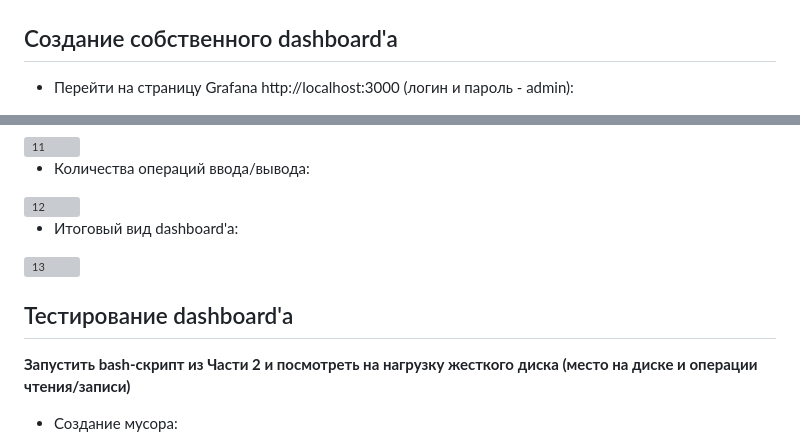
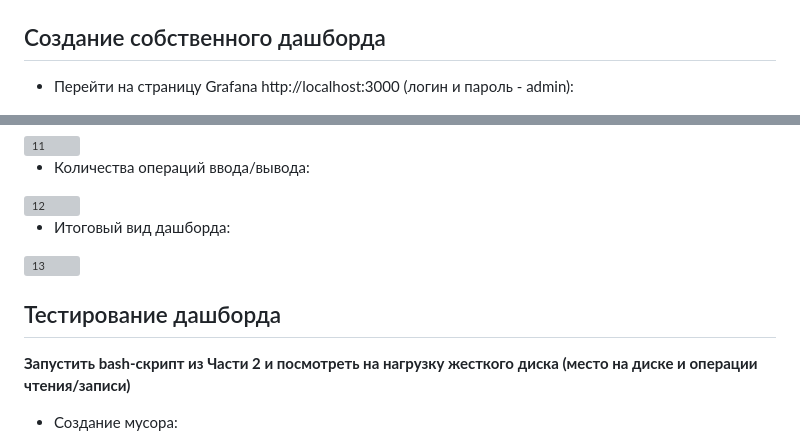
Before and after one commit to kossadda/LinuxMonitoring_v2.0, a Markdown page: src/07/report.md, 2 parts joined by grey strips. Drawn GitHub-style; grey boxes are pictures that could not be loaded.

```diff
--- a/src/07/report.md
+++ b/src/07/report.md
@@ -80,7 +80,7 @@ WantedBy=multi-user.target
 
 <img src="./../../misc/images/part_7/4.jpg" alt="4" />
 
-## Создание собственного dashboard'а
+## Создание собственного дашборда
 
 - Перейти на страницу Grafana http://localhost:3000 (логин и пароль - admin):
 
@@ -114,11 +114,11 @@ WantedBy=multi-user.target
 
 <img src="./../../misc/images/part_7/12.jpg" alt="12" />
 
-- Итоговый вид dashboard'а:
+- Итоговый вид дашборда:
 
 <img src="./../../misc/images/part_7/13.jpg" alt="13" />
 
-## Тестирование dashboard'а
+## Тестирование дашборда
 
 **Запустить bash-скрипт из Части 2 и посмотреть на нагрузку жесткого диска (место на диске и операции чтения/записи)**
 
```
Also changed, not shown: src/08/report.md (+4 -4 lines).
